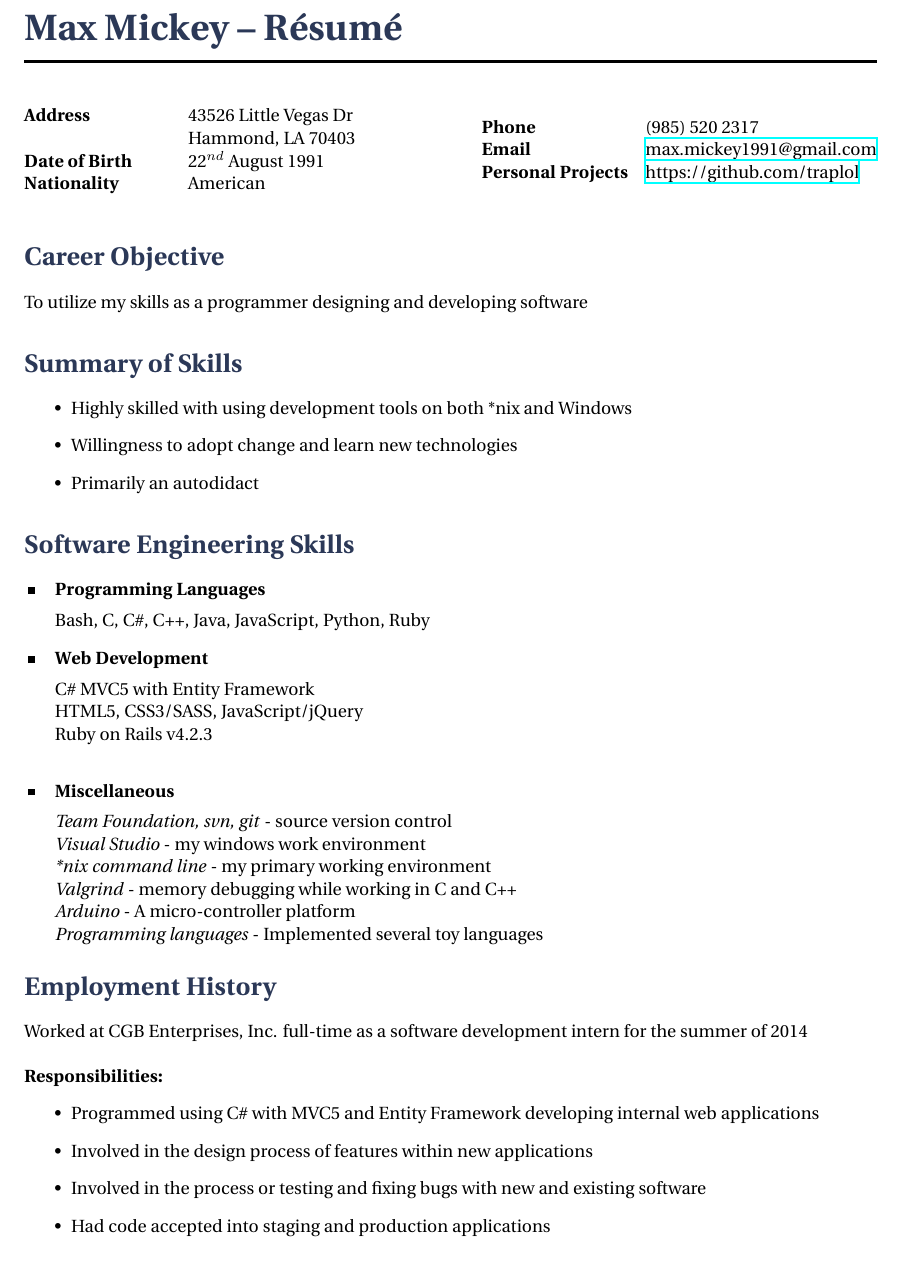
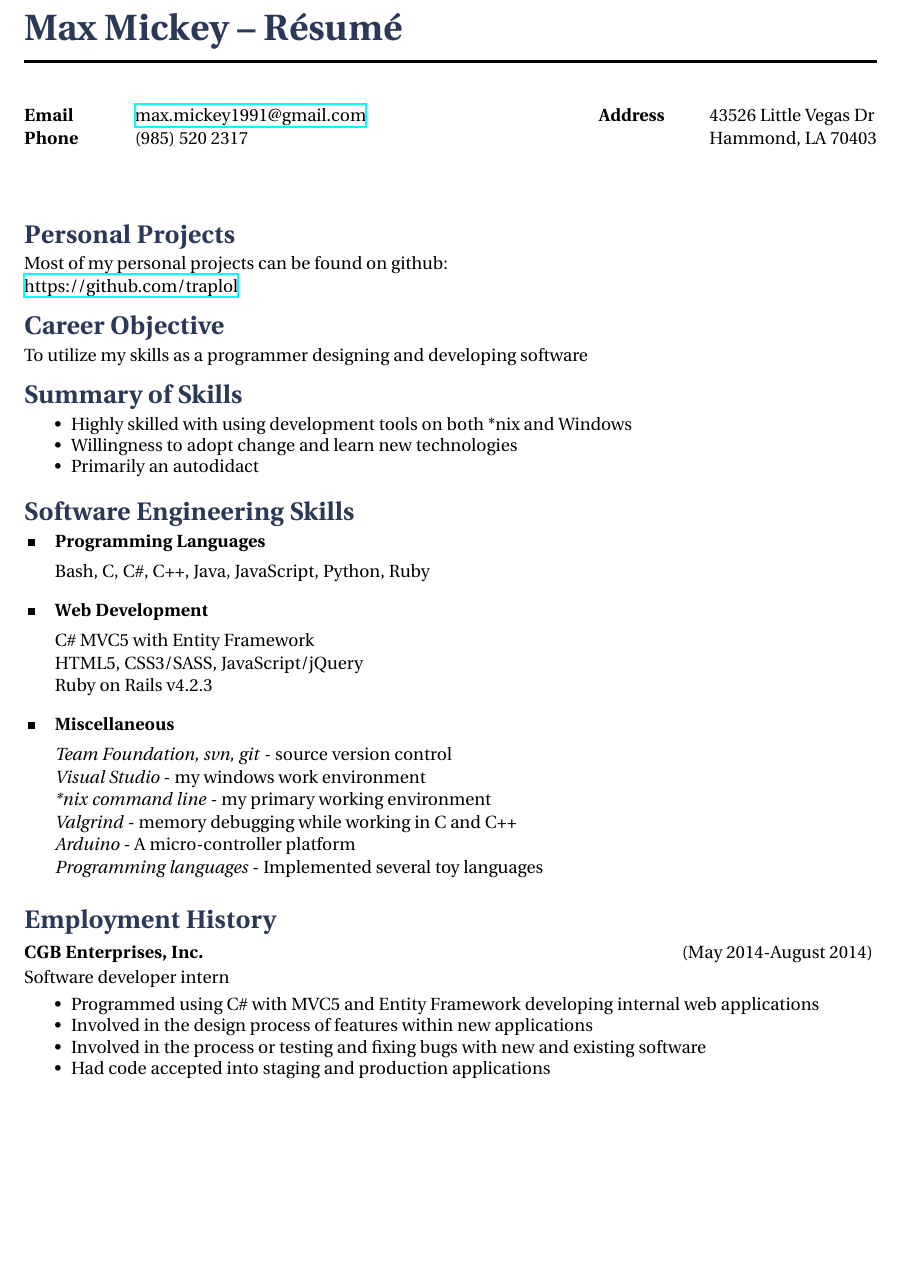
Before and after one commit to MentalMegalodon/resume, a LaTeX CV (resume.tex, which reads structure.tex): part of page 1 of 2, cut so that both start at the same text, the shorter picture padded with empty space. Compiled offline with XeLaTeX.

Commit message:
updated styling and wording

```diff
--- a/resume.tex
+++ b/resume.tex
@@ -38,26 +38,33 @@
 
 \parbox{0.5\textwidth}{ % First block
 \begin{tabbing} % Enables tabbing
-\hspace{3cm} \= \hspace{4cm} \= \kill % Spacing within the block
-{\bf Address} \> 43526 Little Vegas Dr\\ % Address line 1
-\> Hammond, LA 70403 \\ % Address line 2
-{\bf Date of Birth} \> 22$^{nd}$ August 1991 \\ % Date of birth
-{\bf Nationality} \> American % Nationality
+\hspace{2cm} \= \hspace{3cm} \= \kill % Spacing within the block
+\textbf {Email} \> \href{mailto:max.mickey1991@gmail.com}{max.mickey1991@gmail.com} \\ % Email address
+\textbf {Phone} \> (985) 520 2317 \\ % Home phone
+%{\bf Date of Birth} \> 22$^{nd}$ August 1991 \\ % Date of birth
+%{\bf Nationality} \> American % Nationality
 \end{tabbing}}
 \hfill % Horizontal space between the two blocks
 \parbox{0.5\textwidth}{ % Second block
 \begin{tabbing} % Enables tabbing
-\hspace{3cm} \= \hspace{4cm} \= \kill % Spacing within the block
-{\bf Phone} \> (985) 520 2317 \\ % Home phone
-{\bf Email} \> \href{mailto:max.mickey1991@gmail.com}{max.mickey1991@gmail.com} \\ % Email address
-{\bf Personal Projects} \> \href{https://github.com/traplol}{https://github.com/traplol}
+\hspace{2cm} \= \hspace{3cm} \= \kill % Spacing within the block
+\textbf {Address} \> 43526 Little Vegas Dr\\ % Address line 1
+\> Hammond, LA 70403 \\ % Address line 2
 \end{tabbing}}
 
 %----------------------------------------------------------------------------------------
 %	PERSONAL PROFILE
 %----------------------------------------------------------------------------------------
 
+\section{Personal Projects}
+\vspace{-3mm}
+
+Most of my personal projects can be found on github: \\
+\href{https://github.com/traplol}{https://github.com/traplol}
+
+\vspace{-4mm}
 \section{Career Objective}
+\vspace{-3mm}
 
 To utilize my skills as a programmer designing and developing software
 
@@ -65,14 +72,21 @@ To utilize my skills as a programmer designing and developing software
 %	IT/COMPUTING SKILLS SECTION
 %----------------------------------------------------------------------------------------
 
+\vspace{-4mm}
 \section{Summary of Skills}
+\vspace{-3mm}
+
 \begin{itemize}
 \item Highly skilled with using development tools on both *nix and Windows
+\vspace{-3mm}
 \item Willingness to adopt change and learn new technologies
+\vspace{-3mm}
 \item Primarily an autodidact
+\vspace{-3mm}
 \end{itemize}
 
 \section{Software Engineering Skills}
+\vspace{-3mm}
 
 \skillgroup{Programming Languages}
 {
@@ -85,7 +99,7 @@ To utilize my skills as a programmer designing and developing software
 {
   C\# MVC5 with Entity Framework \\
   HTML5, CSS3/SASS, JavaScript/jQuery \\
-  Ruby on Rails v4.2.3 \\
+  Ruby on Rails v4.2.3
 }
 
 %------------------------------------------------
@@ -105,14 +119,31 @@ To utilize my skills as a programmer designing and developing software
 %----------------------------------------------------------------------------------------
 
 \section{Employment History}
+\vspace{-6mm}
 
-Worked at CGB Enterprises, Inc. full-time as a software development intern for the summer of 2014 \\ \\
-\textbf{Responsibilities:}
+\parbox{0.5\textwidth}{ % First block
+\begin{tabbing} % Enables tabbing
+\hspace{2cm} \= \hspace{3cm} \= \kill % Spacing within the block
+\textbf{CGB Enterprises, Inc.}
+\end{tabbing}}
+\hfill % Horizontal space between the two blocks
+\parbox{0.5\textwidth}{ % Second block
+\begin{tabbing} % Enables tabbing
+\hspace{5cm} \= \kill % Spacing within the block
+(May 2014-August 2014)
+\end{tabbing}}
+\vspace{-3mm}
+\\Software developer intern
+\vspace{-2mm}
 \begin{itemize}
 \item Programmed using C\# with MVC5 and Entity Framework developing internal web applications
+\vspace{-3mm}
 \item Involved in the design process of features within new applications
+\vspace{-3mm}
 \item Involved in the process or testing and fixing bugs with new and existing software
+\vspace{-3mm}
 \item Had code accepted into staging and production applications
+\vspace{-3mm}
 \end{itemize}
 
 %----------------------------------------------------------------------------------------
--- a/structure.tex
+++ b/structure.tex
@@ -100,7 +100,9 @@ SmallCapsFeatures = {Letters = SmallCaps}
 \vspace{-10mm}
 }
 
-\newcommand{\interest}[1]{\sqbullet \> \textbf{#1}\\[3pt]} % Define a custom command for individual interests
+\newcommand{\interest}[1]{
+\sqbullet \> \textbf{#1}\\[1pt]
+} % Define a custom command for individual interests
 
 %----------------------------------------------------------------------------------------
 %	TABBED BLOCK COMMAND
```
Also changed, not shown: resume.pdf, resume.tex (6 more changed lines).
